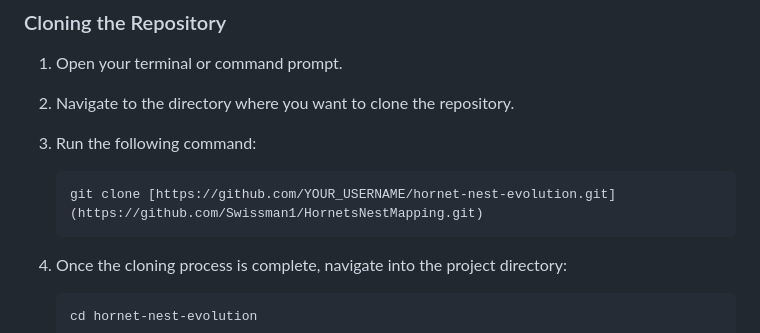
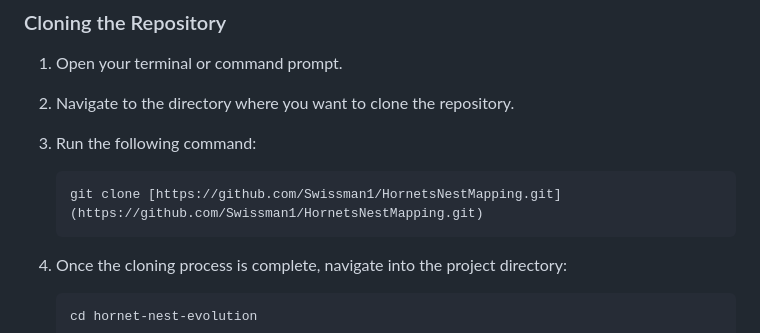
Before and after one commit to Swissman1/hornets-nest-evolution-project, a Markdown page: Readme.md, the part around the change. Drawn GitHub-style.

````diff
--- a/Readme.md
+++ b/Readme.md
@@ -50,7 +50,7 @@ Follow these instructions to get a local copy of the project up and running on y
 3.  Run the following command:
 
     ```bash
-    git clone [https://github.com/YOUR_USERNAME/hornet-nest-evolution.git](https://github.com/Swissman1/HornetsNestMapping.git)
+    git clone [https://github.com/Swissman1/HornetsNestMapping.git](https://github.com/Swissman1/HornetsNestMapping.git)
     ```
 
 4.  Once the cloning process is complete, navigate into the project directory:
````
